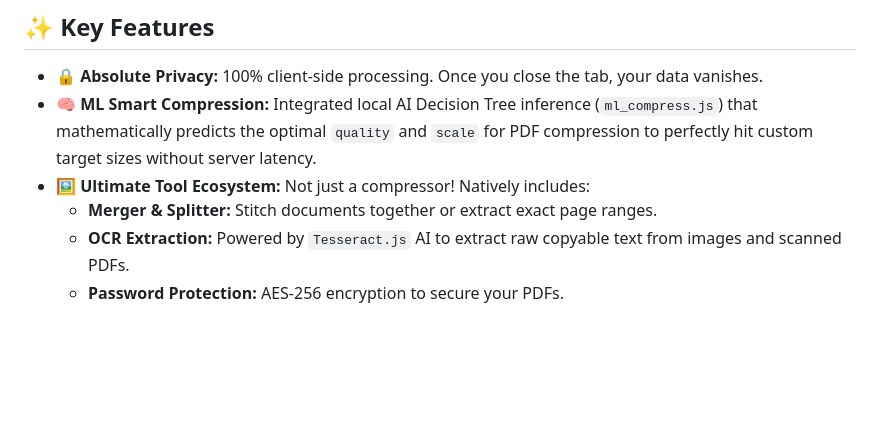
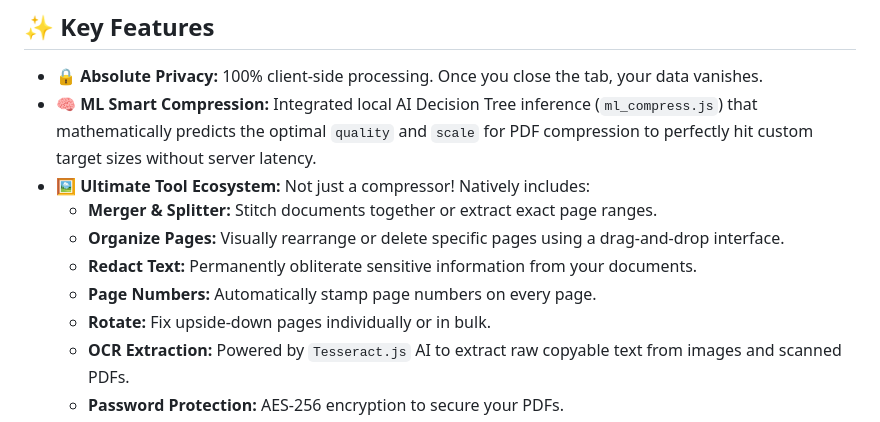
Before and after one commit to abhranilsingharoy-cloud/ZapPDF, a Markdown page: README.md, the part around the change. GitHub-like rendering; blank space fills up the shorter version.

Commit message:
docs: Update README with Organize, Redact, Page Numbers, and Rotate features

```diff
--- a/README.md
+++ b/README.md
@@ -51,6 +51,10 @@ It now natively supports PDF, JPG, PNG, SVG, TIFF, and PSD formats! Your files n
 - 🧠 **ML Smart Compression:** Integrated local AI Decision Tree inference (`ml_compress.js`) that mathematically predicts the optimal `quality` and `scale` for PDF compression to perfectly hit custom target sizes without server latency.
 - 🖼️ **Ultimate Tool Ecosystem:** Not just a compressor! Natively includes:
   - **Merger & Splitter:** Stitch documents together or extract exact page ranges.
+  - **Organize Pages:** Visually rearrange or delete specific pages using a drag-and-drop interface.
+  - **Redact Text:** Permanently obliterate sensitive information from your documents.
+  - **Page Numbers:** Automatically stamp page numbers on every page.
+  - **Rotate:** Fix upside-down pages individually or in bulk.
   - **OCR Extraction:** Powered by `Tesseract.js` AI to extract raw copyable text from images and scanned PDFs.
   - **Password Protection:** AES-256 encryption to secure your PDFs.
   - **Watermarking:** Stamp custom diagonal text across all pages.
```
